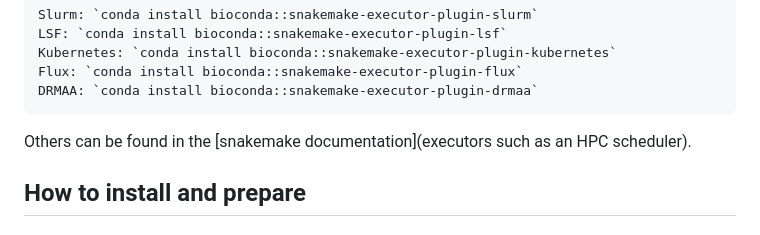
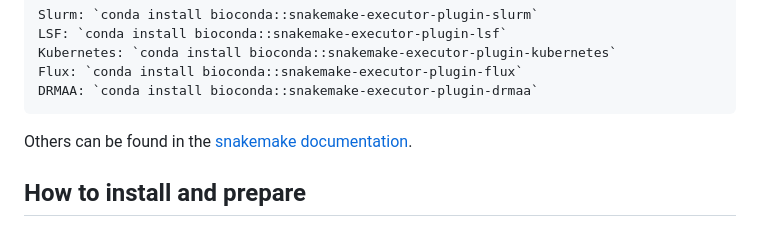
Before and after one commit to gilless429/crescent, a Markdown page: readme.md, the part around the change. GitHub-like rendering.

```diff
--- a/readme.md
+++ b/readme.md
@@ -40,7 +40,7 @@ If you intend to use CRESCENT via executors such as an HPC scheduler like slurm
 	Flux: `conda install bioconda::snakemake-executor-plugin-flux`
 	DRMAA: `conda install bioconda::snakemake-executor-plugin-drmaa`
 
-Others can be found in the [snakemake documentation](executors such as an HPC scheduler).
+Others can be found in the [snakemake documentation](https://snakemake.github.io/snakemake-plugin-catalog/index.html).
 
 ## How to install and prepare
 
```
